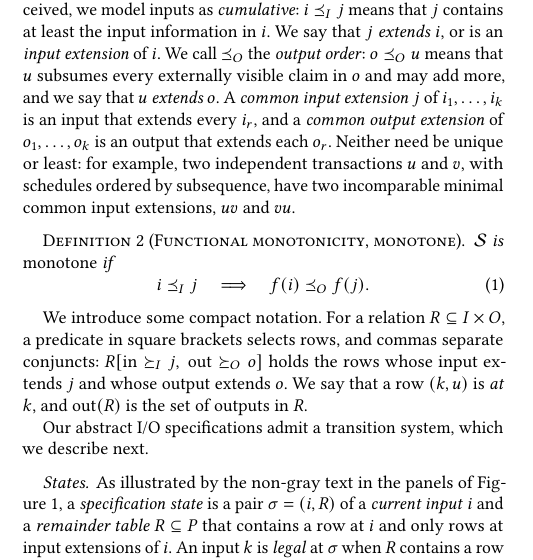
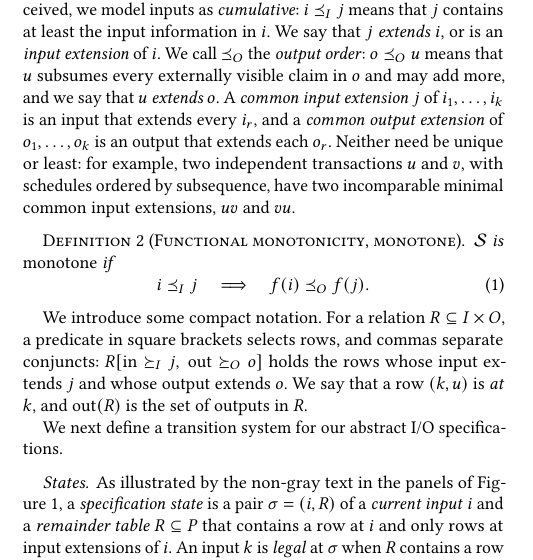
Before and after one commit to jhellerstein/coord-criterion, a LaTeX document (cidr.tex): part of one column of page 3 of 14, cut so that both start at the same text. Compiled offline with pdfLaTeX.

Commit message:
Clarify transition-system introduction

```diff
--- a/cidr.tex
+++ b/cidr.tex
@@ -540,7 +540,7 @@ rows, and commas separate conjuncts: $R[\mathrm{in}\InputGe j,\
 output \outrel $o$.  We say that a row $(k,u)$ is \emph{at} $k$, and $\mathrm{out}(R)$ is
 the set of outputs in $R$.
 
-Our abstract I/O specifications admit a transition system, which we describe next.
+We next define a transition system for our abstract I/O specifications.
 
 \paragraph{States.}
 As illustrated by the non-gray text in the panels of Figure~\ref{fig:election-frames}, a \emph{specification state} is a pair $\sigma=(i,R)$ of a \emph{current
```
